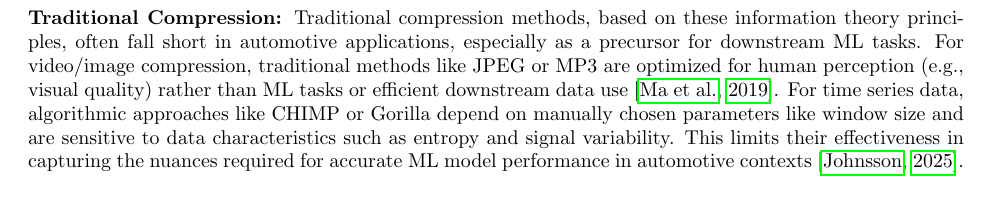
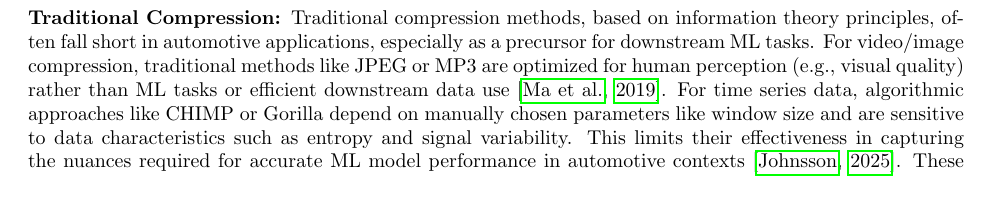
Before and after one commit to Kirme1/MasterThesisReport, a LaTeX document (report.tex, which reads includes/1-background.tex): part of page 2 of 7, cut so that both start at the same text. Compiled offline with pdfLaTeX.

Commit message:
changed these

```diff
--- a/includes/1-background.tex
+++ b/includes/1-background.tex
@@ -17,7 +17,7 @@ Modern vehicles increasingly rely on data-driven intelligence to enhance safety,
 Recent reviews highlight that while event-triggered and anomaly-based data collection can optimize resource use, they often result in fragmented or incomplete datasets, making it harder to implement robust predictive maintenance strategies and limiting the effectiveness of ML models that rely on continuous, high-resolution data streams \citep{nunes2023, jimenez2020}. Multi-model and hybrid approaches are being explored to address these limitations, but the trade-off between data reduction and diagnostic completeness remains a significant challenge in both industrial and automotive contexts \citep{jimenez2020, azar2022}. How modern research approaches this trade-off is discussed in more detail in Section~\ref{sec:related-work}.
 
 % Justification for using alternative compression methods
-\textbf{Traditional Compression: }Traditional compression methods, based on these information theory principles, often fall short in automotive applications, especially as a precursor for downstream ML tasks. For video/image compression, traditional methods like JPEG or MP3 are optimized for human perception (e.g., visual quality) rather than ML tasks or efficient downstream data use \citep{ma2019}. For time series data, algorithmic approaches like CHIMP or Gorilla depend on manually chosen parameters like window size and are sensitive to data characteristics such as entropy and signal variability. This limits their effectiveness in capturing the nuances required for accurate ML model performance in automotive contexts \citep{johnsson2025thesis}. These algorithmic approaches were investigated by \citet{johnsson2025thesis} in a previous Master’s thesis project. This work builds upon this thesis by exploring an alternative approach to compressing vehicle telemetry data.
+\textbf{Traditional Compression: }Traditional compression methods, based on information theory principles, often fall short in automotive applications, especially as a precursor for downstream ML tasks. For video/image compression, traditional methods like JPEG or MP3 are optimized for human perception (e.g., visual quality) rather than ML tasks or efficient downstream data use \citep{ma2019}. For time series data, algorithmic approaches like CHIMP or Gorilla depend on manually chosen parameters like window size and are sensitive to data characteristics such as entropy and signal variability. This limits their effectiveness in capturing the nuances required for accurate ML model performance in automotive contexts \citep{johnsson2025thesis}. These algorithmic approaches were investigated by \citet{johnsson2025thesis} in a previous Master’s thesis project. This work builds upon this thesis by exploring an alternative approach to compressing vehicle telemetry data.
 
 \textbf{Rate-Utility Trade-off and Related Research: }Constructing downstream ML models for automotive systems, or in fact Internet-of-Things (IoT) systems in general, is a constant trade-off between handling large quantities of data and maximizing model performance. Traditional compression techniques can reduce data volume, but often at the cost of losing critical information necessary for accurate ML tasks such as predictive maintenance, anomaly detection, and fleet analytics. The impact of this trade-off is well-documented in the literature.~\citet{cuza2024}, for example, study the impact of lossy compression techniques on time series forecasting tasks and observe a constant trade-off between compression ratio and forecasting accuracy.
 
```
Also changed, not shown: report.pdf, 3 other files.
